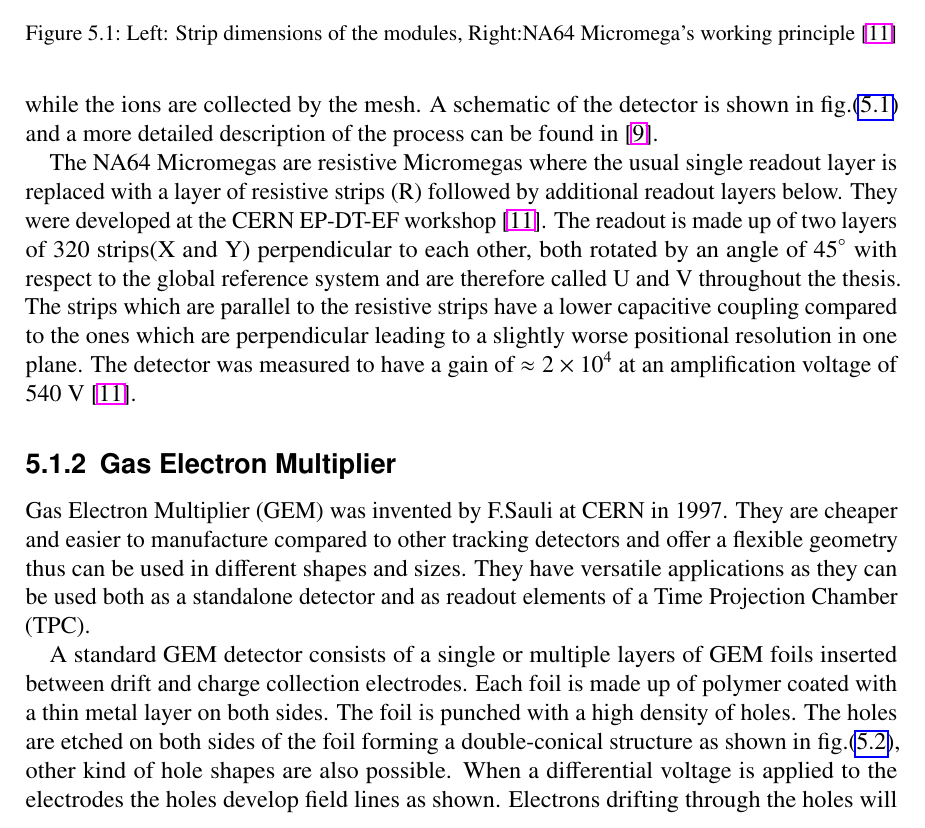
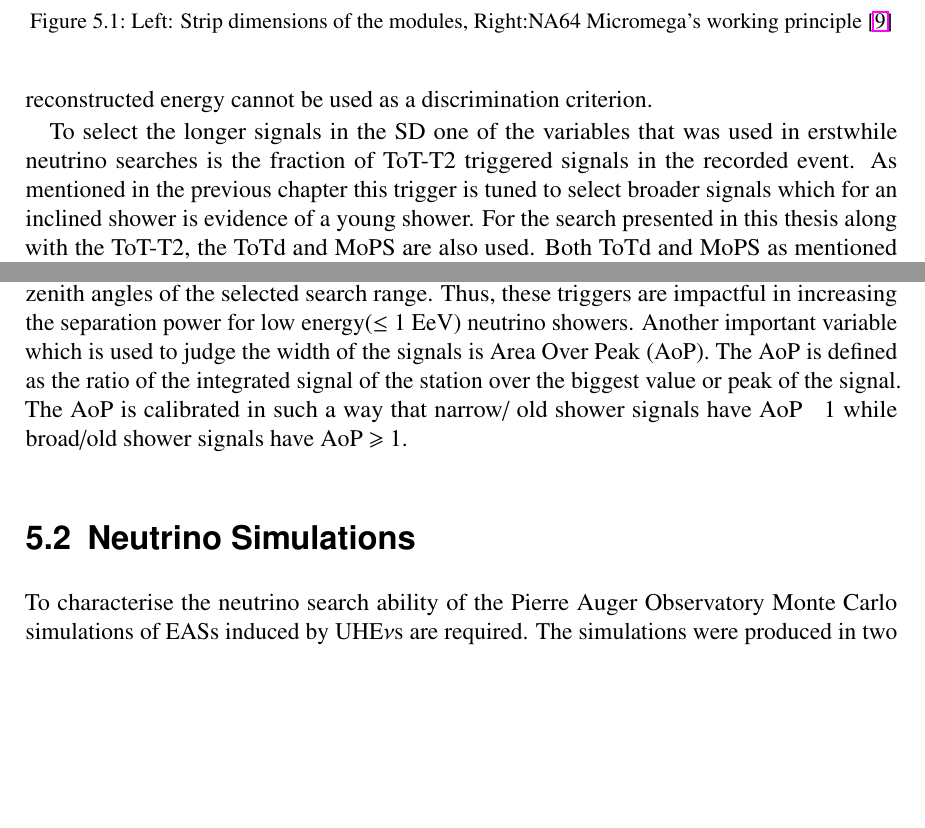
Before and after one commit to srijsehgal/PhD-thesis-srsehgal, a LaTeX thesis (thesis_skel/thesis_2009_skel.tex, which reads thesis_skel/thesis_DGL.tex): part of page 54 of 104 before the commit and two parts of page 54 of 104 after it, the two joined at a grey line, cut so that both start at the same text, the shorter picture padded with empty space. Compiled offline with pdfLaTeX; a LaTeX package or settings file that is missing is left out.

Commit message:
Beginning of DGL chapter

```diff
--- a/thesis_skel/thesis_DGL.tex
+++ b/thesis_skel/thesis_DGL.tex
@@ -14,7 +9,24 @@ MICRO-MEsh GAseous Structure (Micromegas) were invented in 1992 by Georges Charp
 
-In a MicroMegas (MM) detector a metallic mesh is introduced between the anode and cathode. The mesh itself is supplied with a high voltage effectively separating the detector volume into two regions. When a charge particle traverses the detector region above the mesh it will ionize the atoms present in the medium. The electrons produced in this process drift towards the mesh where they encounter a high electric field reaching enough energy to create an avalanche. The electrons from the avalanche induce a signal on the readout electrodes while the ions are collected by the mesh. A schematic of the detector is shown in fig.(\ref{fig:Micromegas_na64}) and a more detailed description of the process can be found in \cite{CHARPAK200226}.
+\section{SD Neutrino signature $60^{\circ} < \theta < 75^{\circ}$}
+\label{sec:sig_DGL}
 
-The NA64 Micromegas are resistive Micromegas where the usual single readout layer is replaced with a layer of resistive strips (R) followed by additional readout layers below. They were developed at the CERN EP-DT-EF workshop~\cite{Banerjee:2017mdu}. The readout is made up of two layers of 320 strips(X and Y) perpendicular to each other, both rotated by an angle of $45^{\circ}$ with respect to the global reference system and are therefore called U and V throughout the thesis. The strips which are parallel to the resistive strips have a lower capacitive coupling compared to the ones which are perpendicular leading to a slightly worse positional resolution in one plane. The detector was measured to have a gain of $\approx 2 \times  10^4 $ at an amplification voltage of 540 V~\cite{Banerjee:2017mdu}.
+The strategy and method to detect neutrino showers in this angular range with the SD remains the same as mentioned before i.e to try detecting showers that develop late and have more electromagnetic or "young" shower front at ground. In terms of signal in the SD array the young shower is expected to be spread over a longer time period typically hundreds of nanoseconds and have a lower maximum peak compared to signal induced by older showers which are spread over tens of nanoseconds and have a higher maximum peak. A comparison of the difference between the induced SD signal from a young and old shower arriving from the same zenith angle is presented in fig. ~\ref{}. However, such differences in signals and the ability of the SD to differentiate between a neutrino induced and a proton/ heavy nuclei induced shower disappears for vertical showers($\Theta < 60^{\circ}$). For vertical showers a cosmic ray induced shower does not have enough time to develop because of the limited thickness of the atmosphere. At these zenith angles a high energy CR induced EAS can mimic the expected young shower signature of a neutrino induced EAS at ground. Thus, currently the neutrino searches at the Pierre Auger Observatory are limited to zenith angles above $60^\circ$ where it is much easier to separate a neutrino induced EAS from a CR induced EAS. Since we are also searching for young showers which have not fully developed till they are detected at ground, reconstructed energy cannot be used as a discrimination criterion.
+
+To select the longer signals in the SD one of the variables that was used in erstwhile neutrino searches is the fraction of ToT-T2 triggered signals in the recorded event. As mentioned in the previous chapter this trigger is tuned to select broader signals which for an inclined shower is evidence of a young shower. For the search presented in this thesis along with the ToT-T2, the ToTd and MoPS are also used. Both ToTd and MoPS as mentioned in sec.~\ref{} help further increase the selection efficiency for broader signals by reducing the impact of low energy muons. These muons which form the majority of the background at low zenith angles of the selected search range. Thus, these triggers are impactful in increasing the separation power for low energy($\leq$ 1 EeV) neutrino showers. Another important variable which is used to judge the width of the signals is Area Over Peak (AoP). The AoP is defined as the ratio of the integrated signal of the station over the biggest value or peak of the signal. The AoP is calibrated in such a way that narrow/ old shower signals have AoP ~ 1 while broad/old shower signals have AoP $\geqslant $ 1.
+
+
+
+\section{Neutrino Simulations}
+\label{sec:sim_DGL}
+To characterise the neutrino search ability of the Pierre Auger Observatory Monte Carlo simulations of EASs induced by UHE$\nu$s are required. The simulations were produced in two parts by the Pierre Auger Collaboration Monte Carlo task based on the GAP note ~\ref{}. The first part included using CORSIKA~\ref{} to generate the EAS initiated by a $\nu$ primary. This involves simulating the primary neutrino-nucleon interaction which is performed i CORSIKA using the HERWIG code
+
+
+
+
+
+
+
+
 
 \begin{figure}[t!]
 \centering
@@ -25,11 +37,6 @@ The NA64 Micromegas are resistive Micromegas where the usual single readout laye
 
 \subsection{Gas Electron Multiplier}
 \label{sec:GEM}
- Gas Electron Multiplier (GEM) was invented by F.Sauli at CERN in 1997. They are cheaper and easier to manufacture compared to other tracking detectors and offer a flexible geometry thus can be used in different shapes and sizes. They have versatile applications as they can be used both as a standalone detector and as readout elements of a Time Projection Chamber (TPC).
-
- A standard GEM detector consists of a single or multiple layers of  GEM foils inserted between drift and charge collection electrodes. Each foil is made up of polymer coated with a thin metal layer on both sides. The foil is punched with a high density of holes. The holes are etched on both sides of the foil forming a double-conical structure as shown in fig.(\ref{fig:GEM_field}), other kind of hole shapes are also possible. When a differential voltage is applied to the electrodes the holes develop field lines as shown. Electrons drifting through the holes will follow the field lines gaining enough energy to ionize the filled gas leading to an avalanche. Electrons from the avalanche are then collected by the readout  electrode. A more detailed description of the process can be found in~\cite{SAULI20162}.
-
- The NA64 GEMs were developed at the Technical University Munich (TUM)~\cite{Baust:2008} and resemble the ones developed for COMPASS~\cite{Ketzer:2001dt}. They consist of three stacked GEM foils followed by a stripped readout. The readout consists of two layers perpendicular to each other (X and Y) which are aligned the same as the global reference system. The detector is filled with a mixture of $\mathrm{Ar/CO_2}$ in a ratio of 70/30. The gain of the detector was measured to be $\approx 8 \times 10^4 $ at detector voltage of 4050V~\cite{hosgen:2017}.
 
  \begin{figure}[t!]
  \centering
```
Also changed, not shown: thesis_skel/thesis_setup.tex (+3 -3 lines), thesis_skel/thesis_2009_skel.bbl, thesis_skel/thesis_DGL.tex (10 more changed lines), 11 other files.
